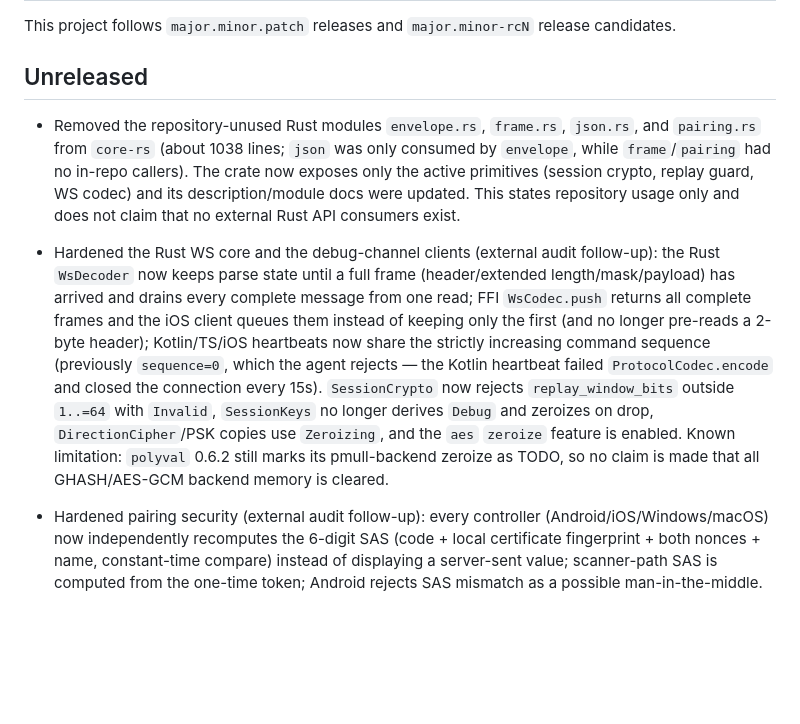
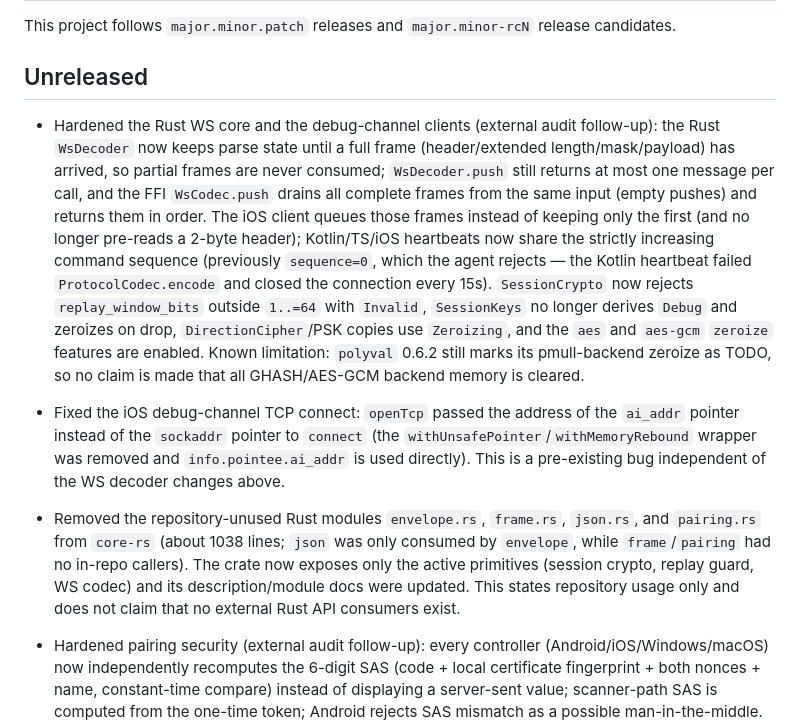
Before and after one commit to Luca4Don3/tv-remote-control, a Markdown page: CHANGELOG.md, the part around the change. Rendered like a GitHub page; blank space fills up the shorter version.

Commit message:
docs(changelog): 纠正 WsDecoder/FFI 职责与 zeroize feature 说明
- 明确 WsDecoder.push 一次最多返回一条，批量排空由 WsCodec.push 完成
- 密钥清理说明与实际启用的 aes 与 aes-gcm 两个 zeroize feature 一致
- 新增 iOS connect 指针修复独立条目

```diff
--- a/CHANGELOG.md
+++ b/CHANGELOG.md
@@ -4,8 +4,9 @@ This project follows `major.minor.patch` releases and `major.minor-rcN` release
 
 ## Unreleased
 
+- Hardened the Rust WS core and the debug-channel clients (external audit follow-up): the Rust `WsDecoder` now keeps parse state until a full frame (header/extended length/mask/payload) has arrived, so partial frames are never consumed; `WsDecoder.push` still returns at most one message per call, and the FFI `WsCodec.push` drains all complete frames from the same input (empty pushes) and returns them in order. The iOS client queues those frames instead of keeping only the first (and no longer pre-reads a 2-byte header); Kotlin/TS/iOS heartbeats now share the strictly increasing command sequence (previously `sequence=0`, which the agent rejects — the Kotlin heartbeat failed `ProtocolCodec.encode` and closed the connection every 15s). `SessionCrypto` now rejects `replay_window_bits` outside `1..=64` with `Invalid`, `SessionKeys` no longer derives `Debug` and zeroizes on drop, `DirectionCipher`/PSK copies use `Zeroizing`, and the `aes` and `aes-gcm` `zeroize` features are enabled. Known limitation: `polyval` 0.6.2 still marks its pmull-backend zeroize as TODO, so no claim is made that all GHASH/AES-GCM backend memory is cleared.
+- Fixed the iOS debug-channel TCP connect: `openTcp` passed the address of the `ai_addr` pointer instead of the `sockaddr` pointer to `connect` (the `withUnsafePointer`/`withMemoryRebound` wrapper was removed and `info.pointee.ai_addr` is used directly). This is a pre-existing bug independent of the WS decoder changes above.
 - Removed the repository-unused Rust modules `envelope.rs`, `frame.rs`, `json.rs`, and `pairing.rs` from `core-rs` (about 1038 lines; `json` was only consumed by `envelope`, while `frame`/`pairing` had no in-repo callers). The crate now exposes only the active primitives (session crypto, replay guard, WS codec) and its description/module docs were updated. This states repository usage only and does not claim that no external Rust API consumers exist.
-- Hardened the Rust WS core and the debug-channel clients (external audit follow-up): the Rust `WsDecoder` now keeps parse state until a full frame (header/extended length/mask/payload) has arrived and drains every complete message from one read; FFI `WsCodec.push` returns all complete frames and the iOS client queues them instead of keeping only the first (and no longer pre-reads a 2-byte header); Kotlin/TS/iOS heartbeats now share the strictly increasing command sequence (previously `sequence=0`, which the agent rejects — the Kotlin heartbeat failed `ProtocolCodec.encode` and closed the connection every 15s). `SessionCrypto` now rejects `replay_window_bits` outside `1..=64` with `Invalid`, `SessionKeys` no longer derives `Debug` and zeroizes on drop, `DirectionCipher`/PSK copies use `Zeroizing`, and the `aes` `zeroize` feature is enabled. Known limitation: `polyval` 0.6.2 still marks its pmull-backend zeroize as TODO, so no claim is made that all GHASH/AES-GCM backend memory is cleared.
 - Hardened pairing security (external audit follow-up): every controller (Android/iOS/Windows/macOS) now independently recomputes the 6-digit SAS (code + local certificate fingerprint + both nonces + name, constant-time compare) instead of displaying a server-sent value; scanner-path SAS is computed from the one-time token; Android rejects SAS mismatch as a possible man-in-the-middle. Android credential persistence now uses AndroidKeyStore-generated random GCM IVs (previously fixed all-zero IV risked nonce reuse and could fail on standard providers).
 - Tightened the plaintext WS debug channel boundary: it now only starts in debug builds (`BuildConfig.DEBUG`) — production APKs do not listen on 47833; the formal control path remains TCP+TLS 47832. Revoked controllers are rejected at every WS handshake (credential lookup per connection).
 - Fixed WS protocol consistency across clients (external audit): command envelopes now carry strictly increasing sequences (previously hardcoded 1 — the agent's KeyStateTracker/TextCommandDispatcher rejected everything after the first command); heartbeats are fire-and-forget (the agent does not ack client pings — waiting for an ack stalled the connection); the agent sends its encrypted heartbeat in binary frames; the Rust `WsDecoder` distinguishes server/client views (client view rejects masked frames) and now only reads the 4-byte mask for masked frames (previously it consumed the first 4 payload bytes of unmasked frames); the iOS client parses server frames with a client-view decoder and sets a 45s read timeout.
```
